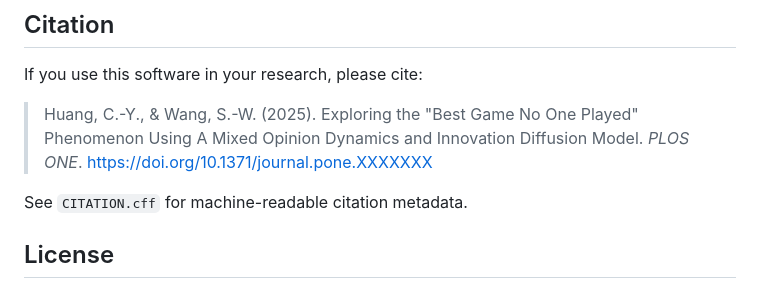
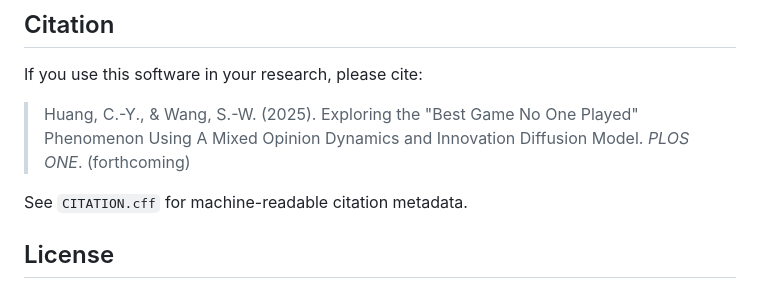
Before and after one commit to canslab1/BCAT, a Markdown page: README.md, the part around the change. Rendered like a GitHub page.

Commit message:
Replace placeholder DOI with forthcoming in README citation
Co-Authored-By: Claude Opus 4.6 <noreply@anthropic.com>

```diff
--- a/README.md
+++ b/README.md
@@ -143,7 +143,7 @@ The BCAT model operates in the following phases per time step:
 
 If you use this software in your research, please cite:
 
-> Huang, C.-Y., & Wang, S.-W. (2025). Exploring the "Best Game No One Played" Phenomenon Using A Mixed Opinion Dynamics and Innovation Diffusion Model. *PLOS ONE*. https://doi.org/10.1371/journal.pone.XXXXXXX
+> Huang, C.-Y., & Wang, S.-W. (2025). Exploring the "Best Game No One Played" Phenomenon Using A Mixed Opinion Dynamics and Innovation Diffusion Model. *PLOS ONE*. (forthcoming)
 
 See `CITATION.cff` for machine-readable citation metadata.
 
```
